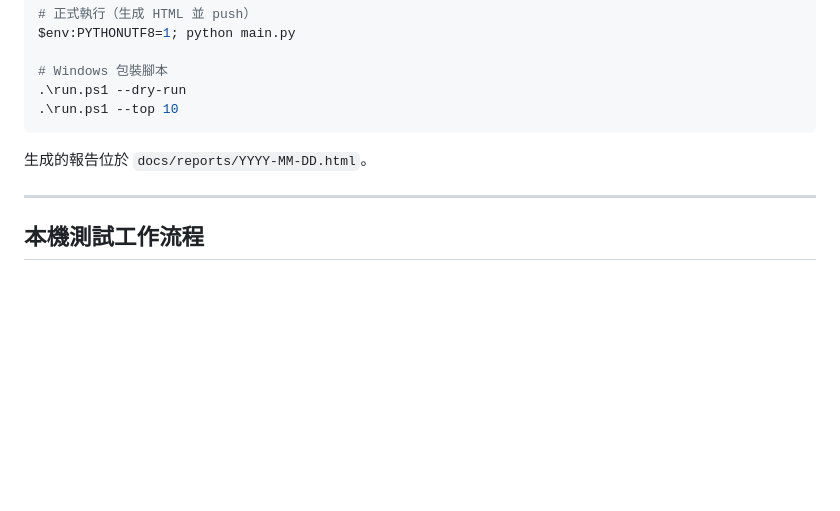
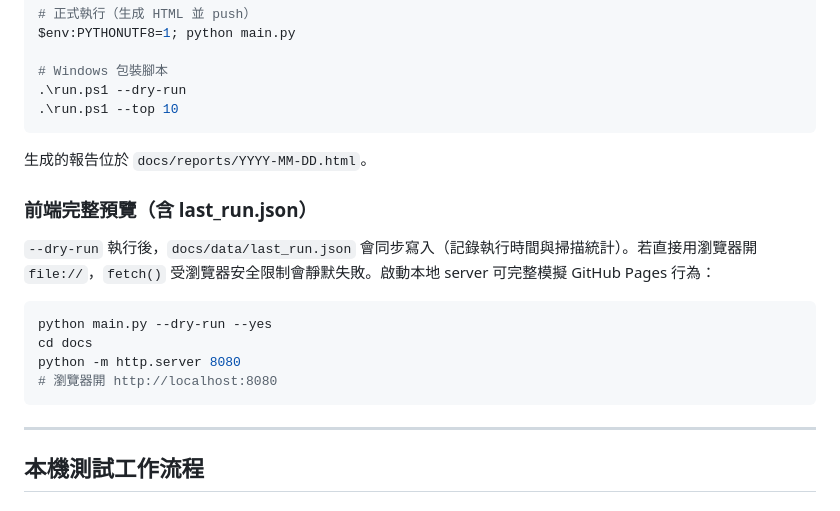
Before and after one commit to wcsy0827/us-stock-screener, a Markdown page: README.md, the part around the change. Drawn GitHub-style; blank space fills up the shorter version.

````diff
--- a/README.md
+++ b/README.md
@@ -208,6 +208,17 @@ $env:PYTHONUTF8=1; python main.py
 
 生成的報告位於 `docs/reports/YYYY-MM-DD.html`。
 
+### 前端完整預覽（含 last_run.json）
+
+`--dry-run` 執行後，`docs/data/last_run.json` 會同步寫入（記錄執行時間與掃描統計）。若直接用瀏覽器開 `file://`，`fetch()` 受瀏覽器安全限制會靜默失敗。啟動本地 server 可完整模擬 GitHub Pages 行為：
+
+```powershell
+python main.py --dry-run --yes
+cd docs
+python -m http.server 8080
+# 瀏覽器開 http://localhost:8080
+```
+
 ---
 
 ## 本機測試工作流程
````
Also changed, not shown: CLAUDE.md (+6 -0 lines).
